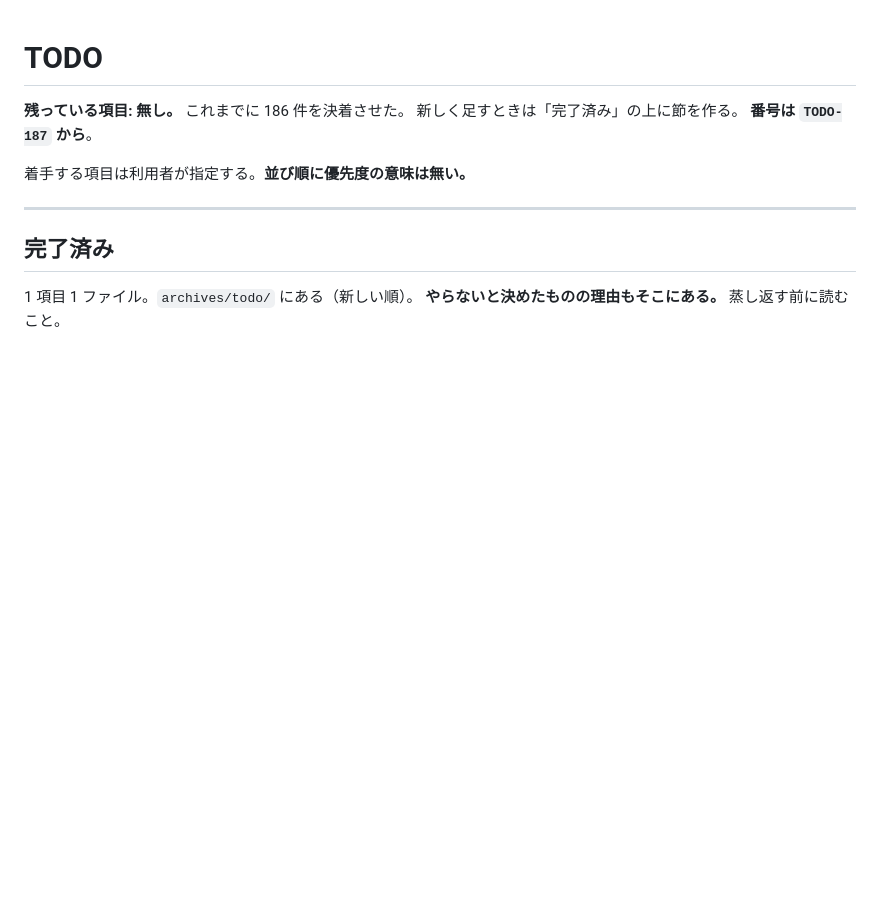
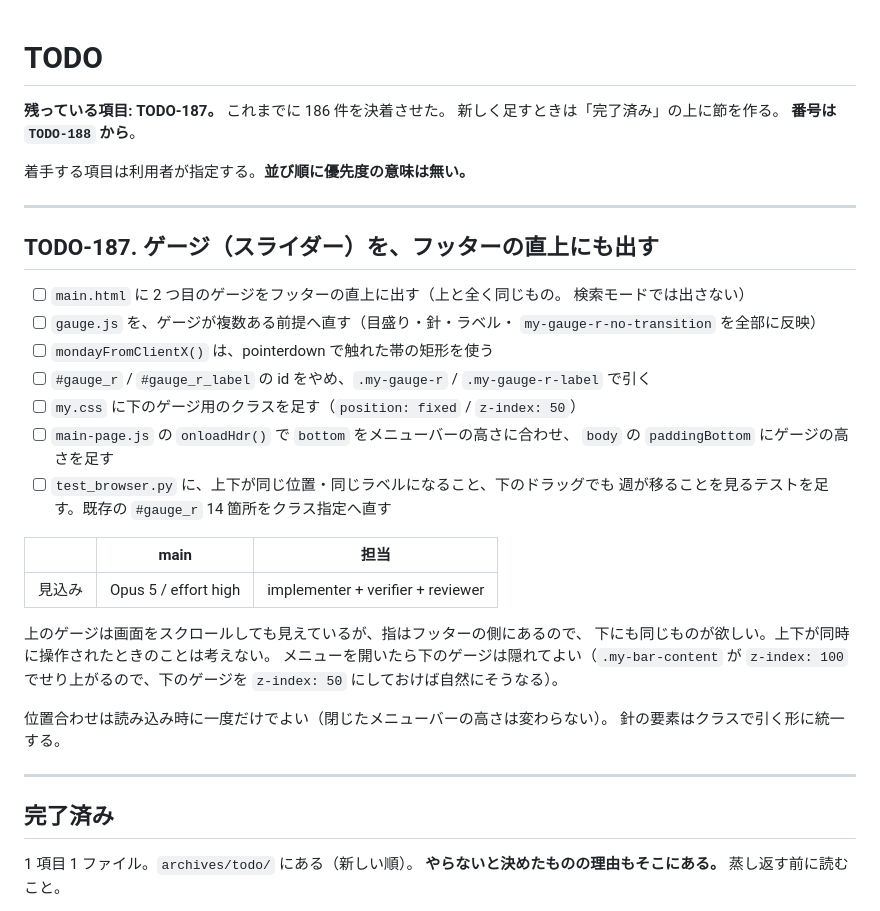
Before and after one commit to ytani01/ytsched, a Markdown page: TODO.md, the part around the change. Drawn GitHub-style; blank space fills up the shorter version.

Commit message:
docs(todo): ゲージをフッターの直上にも出す件を TODO-187 として立てる
Co-Authored-By: Claude Opus 5 <noreply@anthropic.com>
Claude-Session: https://claude.ai/code/session_01FD771NvRmvNhWC9muFNSxh

```diff
--- a/TODO.md
+++ b/TODO.md
@@ -1,10 +1,39 @@
 # TODO
 
-**残っている項目: 無し。** これまでに 186 件を決着させた。
+**残っている項目: TODO-187。** これまでに 186 件を決着させた。
 新しく足すときは「完了済み」の上に節を作る。
-**番号は `TODO-187` から**。
+**番号は `TODO-188` から**。
 
 着手する項目は利用者が指定する。**並び順に優先度の意味は無い。**
+
+---
+
+## TODO-187. ゲージ（スライダー）を、フッターの直上にも出す
+
+- [ ] `main.html` に 2 つ目のゲージをフッターの直上に出す（上と全く同じもの。
+      検索モードでは出さない）
+- [ ] `gauge.js` を、ゲージが複数ある前提へ直す（目盛り・針・ラベル・
+      `my-gauge-r-no-transition` を全部に反映）
+- [ ] `mondayFromClientX()` は、pointerdown で触れた帯の矩形を使う
+- [ ] `#gauge_r` / `#gauge_r_label` の id をやめ、`.my-gauge-r` /
+      `.my-gauge-r-label` で引く
+- [ ] `my.css` に下のゲージ用のクラスを足す（`position: fixed` / `z-index: 50`）
+- [ ] `main-page.js` の `onloadHdr()` で `bottom` をメニューバーの高さに合わせ、
+      `body` の `paddingBottom` にゲージの高さを足す
+- [ ] `test_browser.py` に、上下が同じ位置・同じラベルになること、下のドラッグでも
+      週が移ることを見るテストを足す。既存の `#gauge_r` 14 箇所をクラス指定へ直す
+
+|      | main | 担当 |
+|------|------|------|
+| 見込み | Opus 5 / effort high | implementer + verifier + reviewer |
+
+上のゲージは画面をスクロールしても見えているが、指はフッターの側にあるので、
+下にも同じものが欲しい。上下が同時に操作されたときのことは考えない。
+メニューを開いたら下のゲージは隠れてよい（`.my-bar-content` が `z-index: 100`
+でせり上がるので、下のゲージを `z-index: 50` にしておけば自然にそうなる）。
+
+位置合わせは読み込み時に一度だけでよい（閉じたメニューバーの高さは変わらない）。
+針の要素はクラスで引く形に統一する。
 
 ---
 
```
